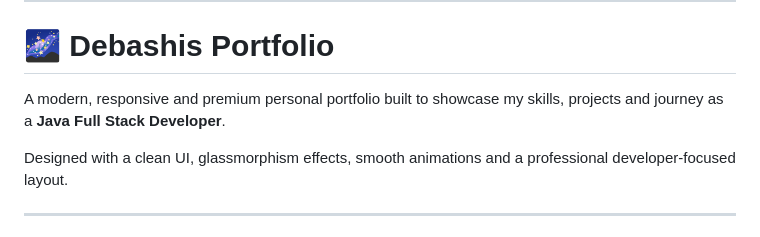
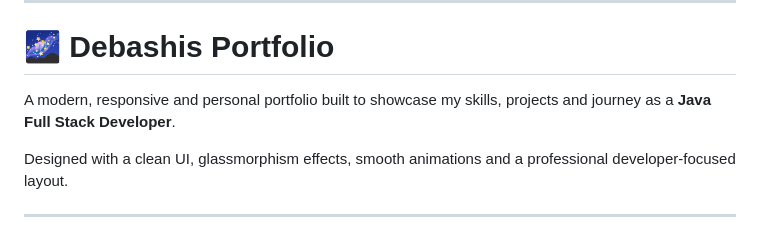
Before and after one commit to Debashish0065/Debashis-Portfolio, a Markdown page: README.md, the part around the change. GitHub-like rendering.

```diff
--- a/README.md
+++ b/README.md
@@ -25,7 +25,7 @@
 
 # 🌌 Debashis Portfolio
 
-A modern, responsive and premium personal portfolio built to showcase my skills, projects and journey as a **Java Full Stack Developer**.
+A modern, responsive and personal portfolio built to showcase my skills, projects and journey as a **Java Full Stack Developer**.
 
 Designed with a clean UI, glassmorphism effects, smooth animations and a professional developer-focused layout.
 
```
